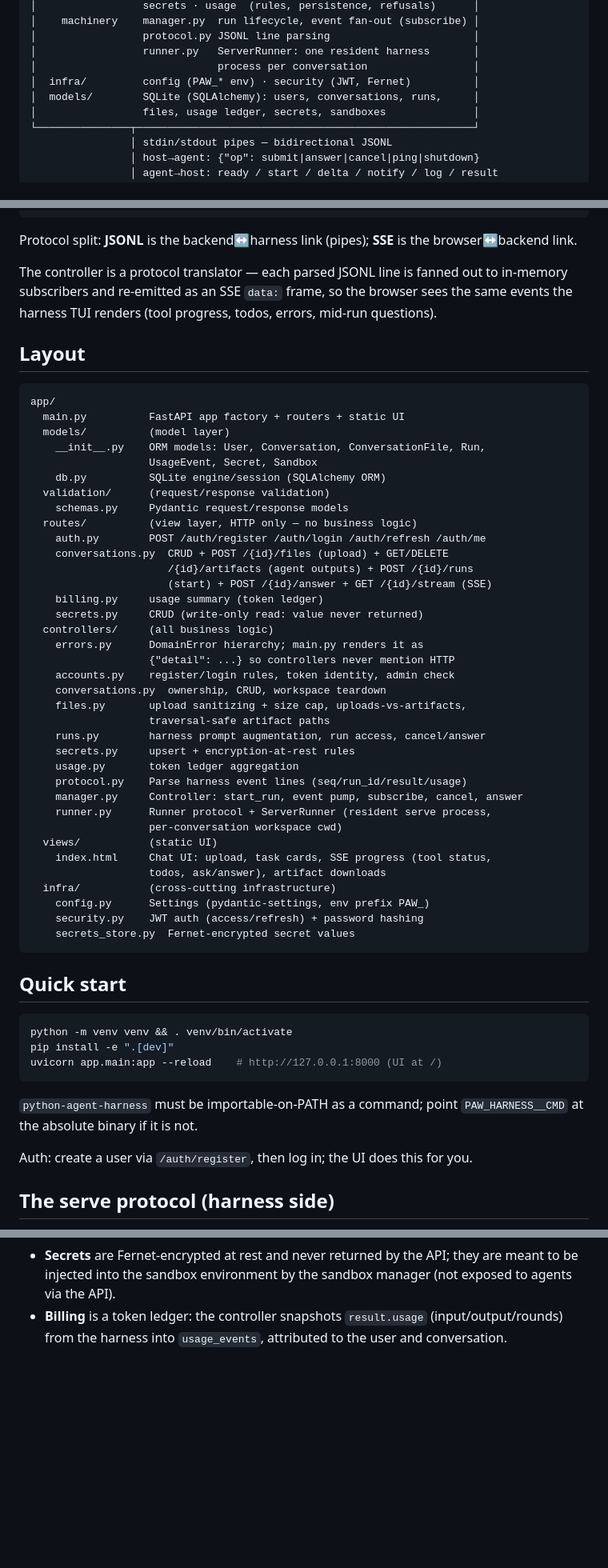
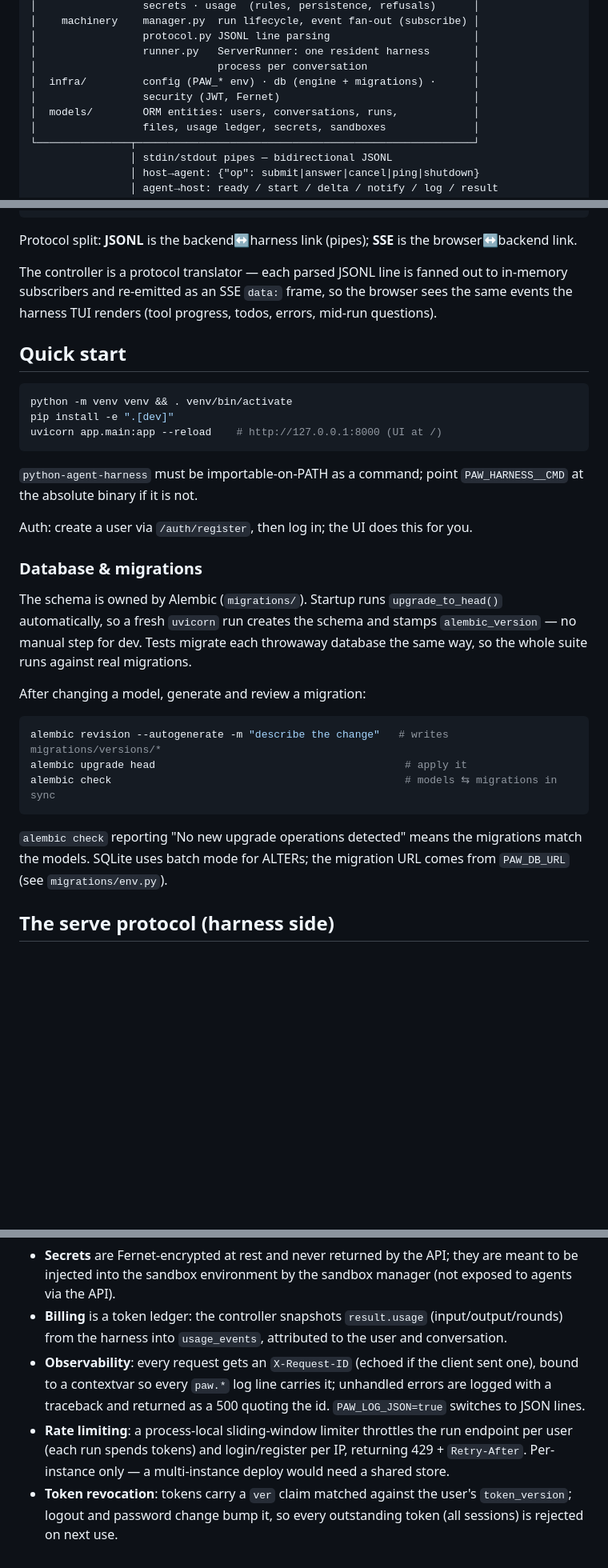
Before and after one commit to beacoder/python-agent-web, a Markdown page: README.md, 3 parts joined by grey strips. Shown at 80% size. GitHub-like rendering; blank space fills up the shorter version.

````diff
--- a/README.md
+++ b/README.md
@@ -39,8 +39,9 @@ only needs to be on PATH of whatever runs the agent).
 │                 protocol.py JSONL line parsing                       │
 │                 runner.py   ServerRunner: one resident harness       │
 │                             process per conversation                 │
-│  infra/         config (PAW_* env) · security (JWT, Fernet)          │
-│  models/        SQLite (SQLAlchemy): users, conversations, runs,     │
+│  infra/         config (PAW_* env) · db (engine + migrations) ·      │
+│                 security (JWT, Fernet)                               │
+│  models/        ORM entities: users, conversations, runs,            │
 │                 files, usage ledger, secrets, sandboxes              │
 └───────────────┬──────────────────────────────────────────────────────┘
                 │ stdin/stdout pipes — bidirectional JSONL
@@ -68,47 +69,6 @@ fanned out to in-memory subscribers and re-emitted as an SSE `data:`
 frame, so the browser sees the same events the harness TUI renders (tool
 progress, todos, errors, mid-run questions).
 
-## Layout
-
-```
-app/
-  main.py          FastAPI app factory + routers + static UI
-  models/          (model layer)
-    __init__.py    ORM models: User, Conversation, ConversationFile, Run,
-                   UsageEvent, Secret, Sandbox
-    db.py          SQLite engine/session (SQLAlchemy ORM)
-  validation/      (request/response validation)
-    schemas.py     Pydantic request/response models
-  routes/          (view layer, HTTP only — no business logic)
-    auth.py        POST /auth/register /auth/login /auth/refresh /auth/me
-    conversations.py  CRUD + POST /{id}/files (upload) + GET/DELETE
-                      /{id}/artifacts (agent outputs) + POST /{id}/runs
-                      (start) + POST /{id}/answer + GET /{id}/stream (SSE)
-    billing.py     usage summary (token ledger)
-    secrets.py     CRUD (write-only read: value never returned)
-  controllers/     (all business logic)
-    errors.py      DomainError hierarchy; main.py renders it as
-                   {"detail": ...} so controllers never mention HTTP
-    accounts.py    register/login rules, token identity, admin check
-    conversations.py  ownership, CRUD, workspace teardown
-    files.py       upload sanitizing + size cap, uploads-vs-artifacts,
-                   traversal-safe artifact paths
-    runs.py        harness prompt augmentation, run access, cancel/answer
-    secrets.py     upsert + encryption-at-rest rules
-    usage.py       token ledger aggregation
-    protocol.py    Parse harness event lines (seq/run_id/result/usage)
-    manager.py     Controller: start_run, event pump, subscribe, cancel, answer
-    runner.py      Runner protocol + ServerRunner (resident serve process,
-                   per-conversation workspace cwd)
-  views/           (static UI)
-    index.html     Chat UI: upload, task cards, SSE progress (tool status,
-                   todos, ask/answer), artifact downloads
-  infra/           (cross-cutting infrastructure)
-    config.py      Settings (pydantic-settings, env prefix PAW_)
-    security.py    JWT auth (access/refresh) + password hashing
-    secrets_store.py  Fernet-encrypted secret values
-```
-
 ## Quick start
 
 ```bash
@@ -122,6 +82,26 @@ uvicorn app.main:app --reload    # http://127.0.0.1:8000 (UI at /)
 
 Auth: create a user via `/auth/register`, then log in; the UI does this
 for you.
+
+### Database & migrations
+
+The schema is owned by Alembic (`migrations/`). Startup runs
+`upgrade_to_head()` automatically, so a fresh `uvicorn` run creates the
+schema and stamps `alembic_version` — no manual step for dev. Tests
+migrate each throwaway database the same way, so the whole suite runs
+against real migrations.
+
+After changing a model, generate and review a migration:
+
+```bash
+alembic revision --autogenerate -m "describe the change"   # writes migrations/versions/*
+alembic upgrade head                                        # apply it
+alembic check                                               # models ⇆ migrations in sync
+```
+
+`alembic check` reporting "No new upgrade operations detected" means the
+migrations match the models. SQLite uses batch mode for ALTERs; the
+migration URL comes from `PAW_DB_URL` (see `migrations/env.py`).
 
 ## The serve protocol (harness side)
 
@@ -212,3 +192,14 @@ session title), which says nothing about what the agent is doing.
 - **Billing** is a token ledger: the controller snapshots `result.usage`
   (input/output/rounds) from the harness into `usage_events`, attributed
   to the user and conversation.
+- **Observability**: every request gets an `X-Request-ID` (echoed if the
+  client sent one), bound to a contextvar so every `paw.*` log line
+  carries it; unhandled errors are logged with a traceback and returned
+  as a 500 quoting the id. `PAW_LOG_JSON=true` switches to JSON lines.
+- **Rate limiting**: a process-local sliding-window limiter throttles the
+  run endpoint per user (each run spends tokens) and login/register per
+  IP, returning 429 + `Retry-After`. Per-instance only — a multi-instance
+  deploy would need a shared store.
+- **Token revocation**: tokens carry a `ver` claim matched against the
+  user's `token_version`; logout and password change bump it, so every
+  outstanding token (all sessions) is rejected on next use.
````
